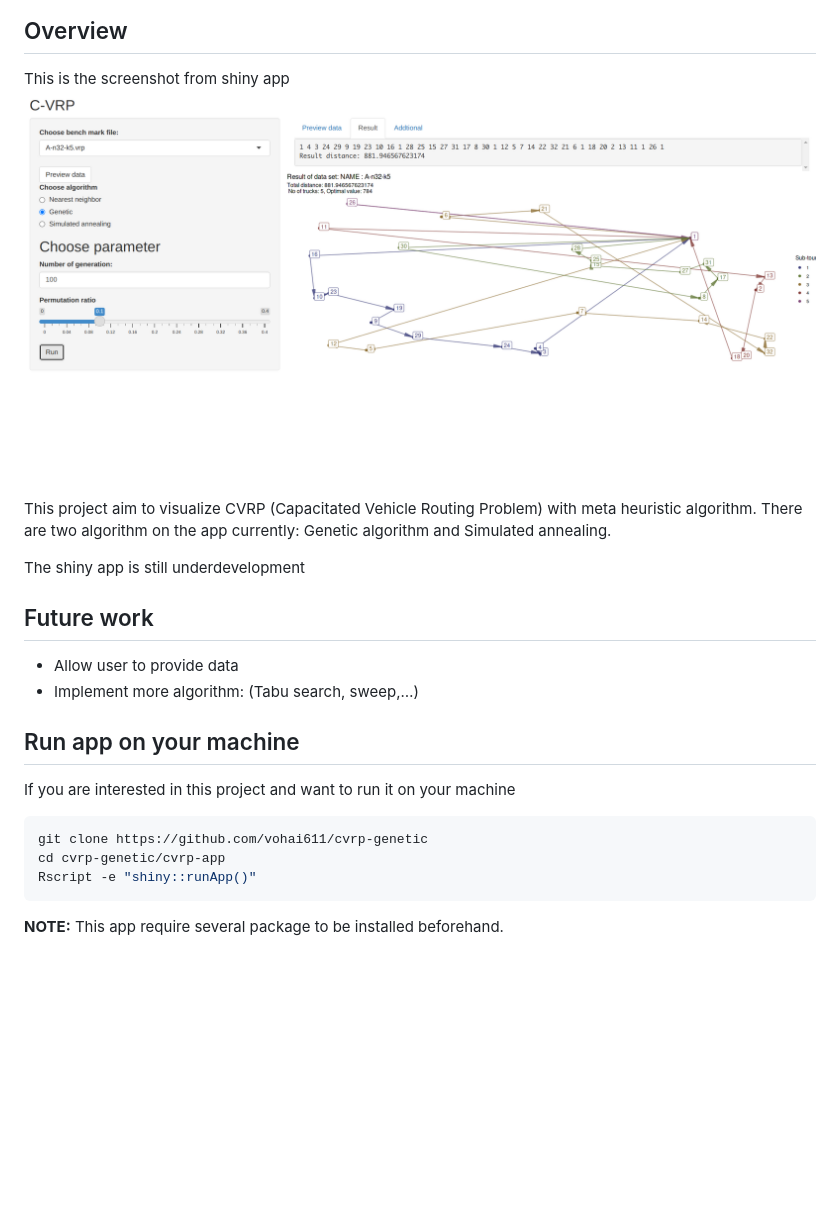
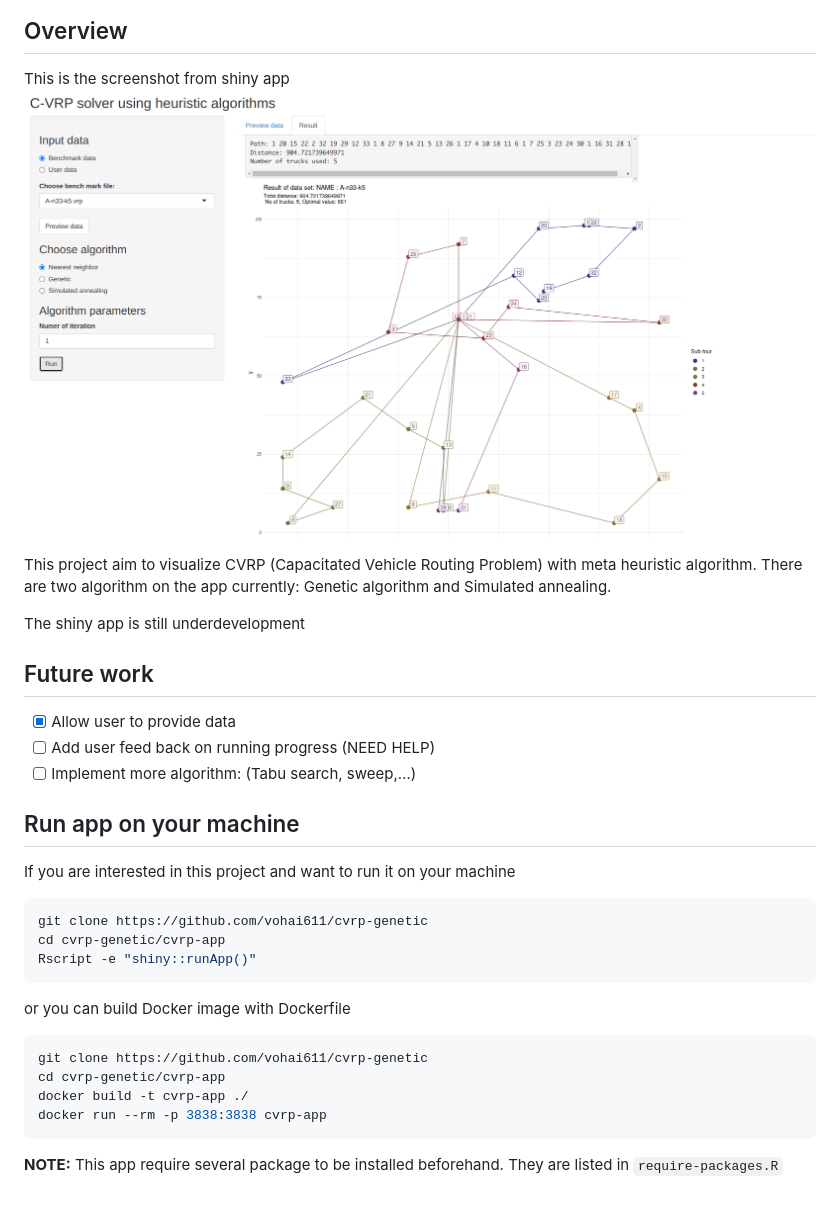
Before and after one commit to vohai611/cvrp-genetic, a Markdown page: README.md, the part around the change. Drawn GitHub-style; pictures changed too: images/app-screenshoot.png; blank space fills up the shorter version.

````diff
--- a/README.md
+++ b/README.md
@@ -16,8 +16,9 @@ The shiny app is still underdevelopment
 
 ## Future work
 
--   Allow user to provide data
--   Implement more algorithm: (Tabu search, sweep,…)
+-   [x] Allow user to provide data
+-   [ ] Add user feed back on running progress (NEED HELP)
+-   [ ] Implement more algorithm: (Tabu search, sweep,…)
 
 ## Run app on your machine
 
@@ -29,4 +30,14 @@ cd cvrp-genetic/cvrp-app
 Rscript -e "shiny::runApp()"
 ```
 
+or you can build Docker image with Dockerfile
+
+``` bash
+git clone https://github.com/vohai611/cvrp-genetic
+cd cvrp-genetic/cvrp-app
+docker build -t cvrp-app ./
+docker run --rm -p 3838:3838 cvrp-app
+```
+
 **NOTE:** This app require several package to be installed beforehand.
+They are listed in `require-packages.R`
````
Also changed, not shown: 2 other files.
